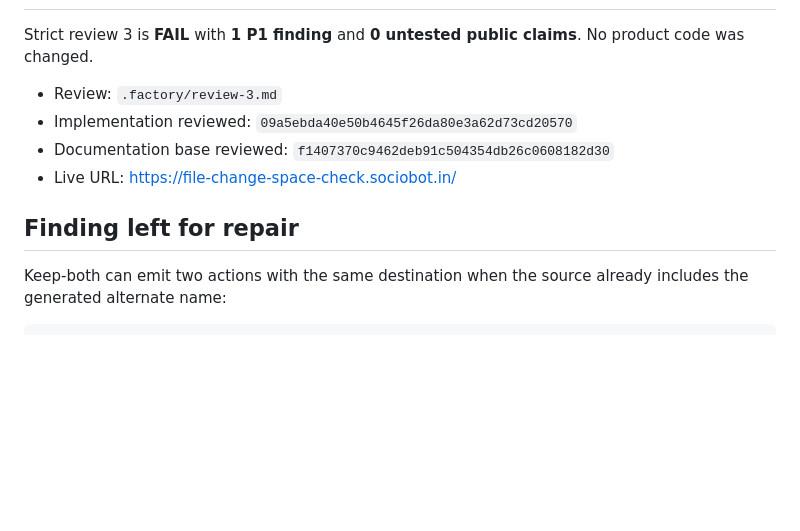
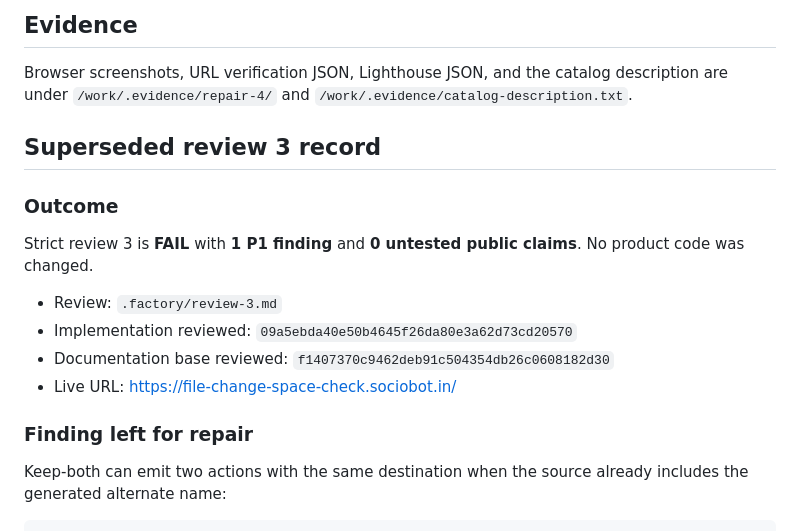
Before and after one commit to B-Divyesh/sf-file-change-space-check, a Markdown page: .factory/handoff.md, the part around one of its changes. Rendered like a GitHub page; blank space fills up the shorter version.

Commit message:
docs: record keep-both repair verification

```diff
--- a/.factory/handoff.md
+++ b/.factory/handoff.md
@@ -4,3 +91,12 @@
+## Evidence
+
+Browser screenshots, URL verification JSON, Lighthouse JSON, and the catalog
+description are under `/work/.evidence/repair-4/` and
+`/work/.evidence/catalog-description.txt`.
+
+## Superseded review 3 record
+
+### Outcome
 
 Strict review 3 is **FAIL** with **1 P1 finding** and **0 untested public
 claims**. No product code was changed.
@@ -10,7 +106,7 @@ claims**. No product code was changed.
 - Documentation base reviewed: `f1407370c9462deb91c504354db26c0608182d30`
 - Live URL: <https://file-change-space-check.sociobot.in/>
 
-## Finding left for repair
+### Finding left for repair
 
 Keep-both can emit two actions with the same destination when the source
 already includes the generated alternate name:
```
Also changed, not shown: other parts of .factory/handoff.md (+90 -3 lines).
